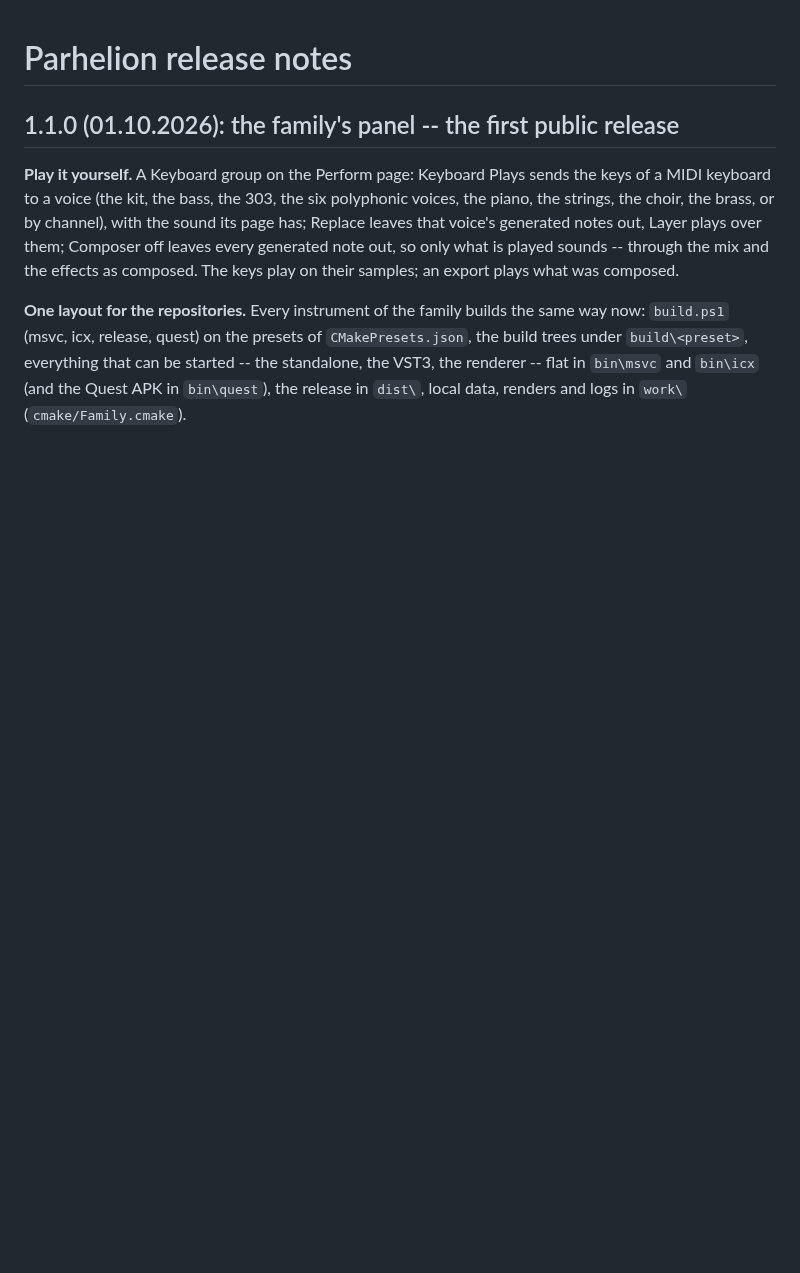
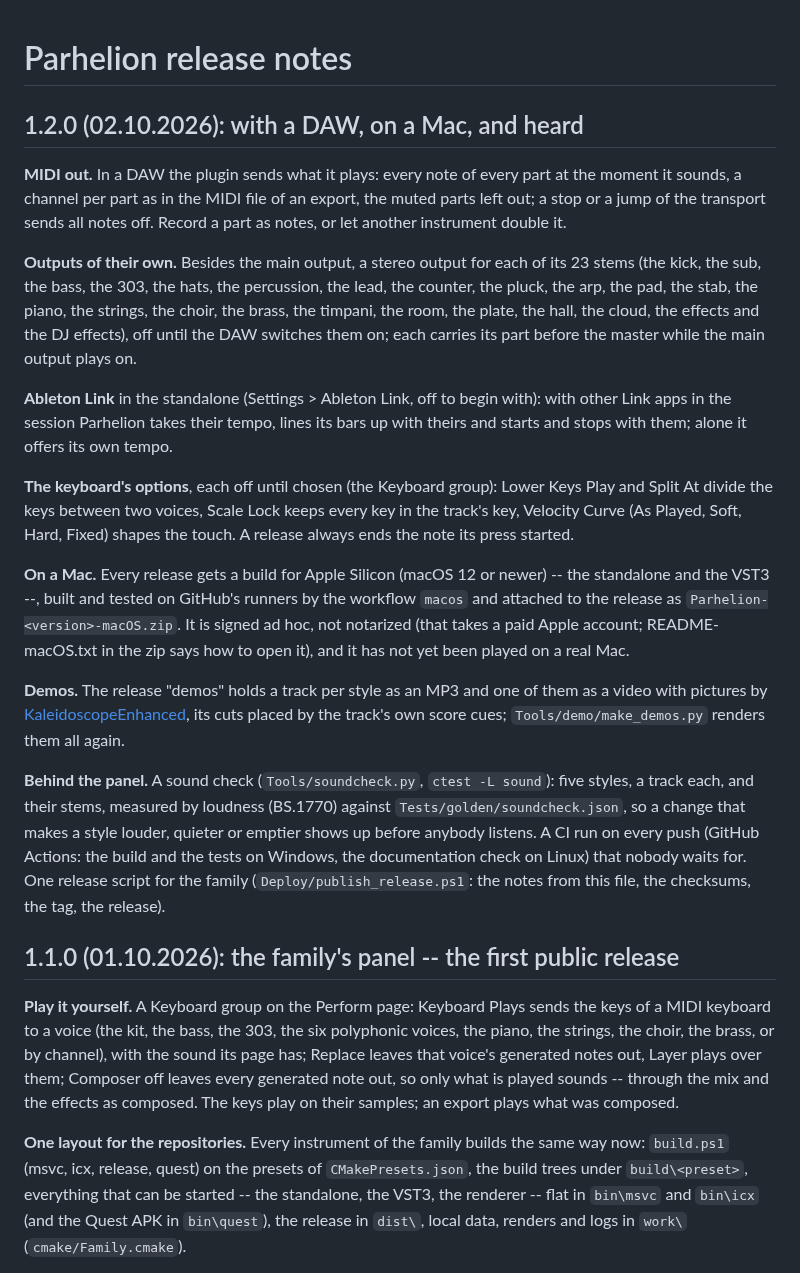
Before and after one commit to reneweller-coding/Parhelion, a Markdown page: docs/RELEASE_NOTES.md, the part around the change. Rendered like a GitHub page; blank space fills up the shorter version.

```diff
--- a/docs/RELEASE_NOTES.md
+++ b/docs/RELEASE_NOTES.md
@@ -1,4 +1,35 @@
 # Parhelion release notes
+
+## 1.2.0 (02.10.2026): with a DAW, on a Mac, and heard
+
+**MIDI out.** In a DAW the plugin sends what it plays: every note of every part at the moment it sounds, a channel
+per part as in the MIDI file of an export, the muted parts left out; a stop or a jump of the transport sends all notes
+off. Record a part as notes, or let another instrument double it.
+
+**Outputs of their own.** Besides the main output, a stereo output for each of its 23 stems (the kick, the sub, the bass, the 303, the hats, the percussion, the lead, the counter, the pluck, the arp, the pad, the stab, the piano, the strings, the choir, the brass, the timpani, the room, the plate, the hall, the cloud, the effects and the DJ effects), off until the
+DAW switches them on; each carries its part before the master while the main output plays on.
+
+**Ableton Link** in the standalone (Settings > Ableton Link, off to begin with): with other Link apps in the session
+Parhelion takes their tempo, lines its bars up with theirs and starts and stops with them; alone it offers its own tempo.
+
+**The keyboard's options**, each off until chosen (the Keyboard group): Lower Keys Play and Split At divide the keys
+between two voices, Scale Lock keeps every key in the track's key, Velocity Curve (As Played, Soft, Hard, Fixed) shapes the
+touch. A release always ends the note its press started.
+
+**On a Mac.** Every release gets a build for Apple Silicon (macOS 12 or newer) -- the standalone and the VST3 --,
+built and tested on GitHub's runners by the workflow `macos` and attached to the release as `Parhelion-<version>-macOS.zip`.
+It is signed ad hoc, not notarized (that takes a paid Apple account; README-macOS.txt in the zip says how to open it),
+and it has not yet been played on a real Mac.
+
+**Demos.** The release "demos" holds a track per style as an MP3 and one of them as a video with pictures by
+[KaleidoscopeEnhanced](https://github.com/reneweller-coding/KaleidoscopeEnhanced), its cuts placed by the track's own
+score cues; `Tools/demo/make_demos.py` renders them all again.
+
+**Behind the panel.** A sound check (`Tools/soundcheck.py`, `ctest -L sound`): five styles, a track each, and their stems, measured by loudness
+(BS.1770) against `Tests/golden/soundcheck.json`, so a change that makes a style louder, quieter or emptier shows up
+before anybody listens. A CI run on every push (GitHub Actions: the build and the tests on Windows, the documentation
+check on Linux) that nobody waits for. One release script for the family (`Deploy/publish_release.ps1`: the notes from
+this file, the checksums, the tag, the release).
 
 ## 1.1.0 (01.10.2026): the family's panel -- the first public release
 
```
Also changed, not shown: README.md (+31 -5 lines), docs/demo.jpg (added), 4 other files.
